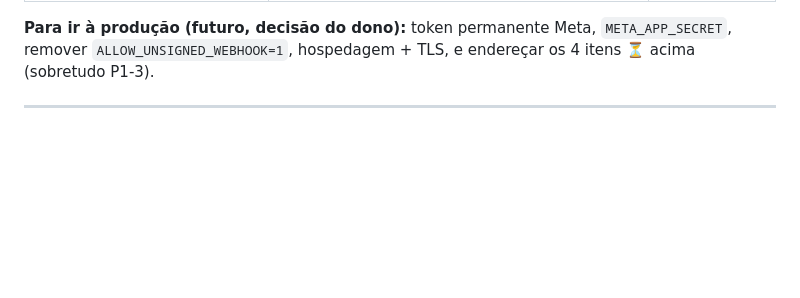
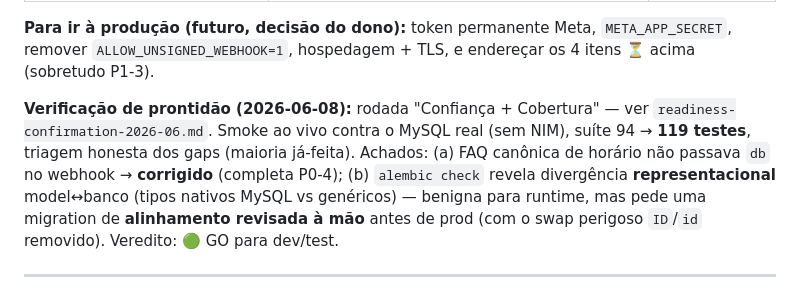
Before and after one commit to OtavioAugustoSS/chatbot-barbearia, a Markdown page: docs/review/production-readiness-2026-06.md, the part around the change. Drawn GitHub-style; blank space fills up the shorter version.

```diff
--- a/docs/review/production-readiness-2026-06.md
+++ b/docs/review/production-readiness-2026-06.md
@@ -37,6 +37,8 @@ Sprints A/B/C executados em `main`. Suíte: **84 testes verdes** (47 originais
 | **P2-7b** (JWT em query no `/presence`) | ⏳ adiado — `sendBeacon` não envia header; baixo impacto (a própria auditoria classificou) | — |
 
 **Para ir à produção (futuro, decisão do dono):** token permanente Meta, `META_APP_SECRET`, remover `ALLOW_UNSIGNED_WEBHOOK=1`, hospedagem + TLS, e endereçar os 4 itens ⏳ acima (sobretudo P1-3).
+
+**Verificação de prontidão (2026-06-08):** rodada "Confiança + Cobertura" — ver `readiness-confirmation-2026-06.md`. Smoke ao vivo contra o MySQL real (sem NIM), suíte 94 → **119 testes**, triagem honesta dos gaps (maioria já-feita). Achados: (a) FAQ canônica de horário não passava `db` no webhook → **corrigido** (completa P0-4); (b) `alembic check` revela divergência **representacional** model↔banco (tipos nativos MySQL vs genéricos) — benigna para runtime, mas pede uma migration de **alinhamento revisada à mão** antes de prod (com o swap perigoso `ID`/`id` removido). Veredito: 🟢 GO para dev/test.
 
 ---
 
```
Also changed, not shown: .claude/wiki/log.md (+1 -0 lines), docs/review/readiness-confirmation-2026-06.md (added, +107 -0 lines).
